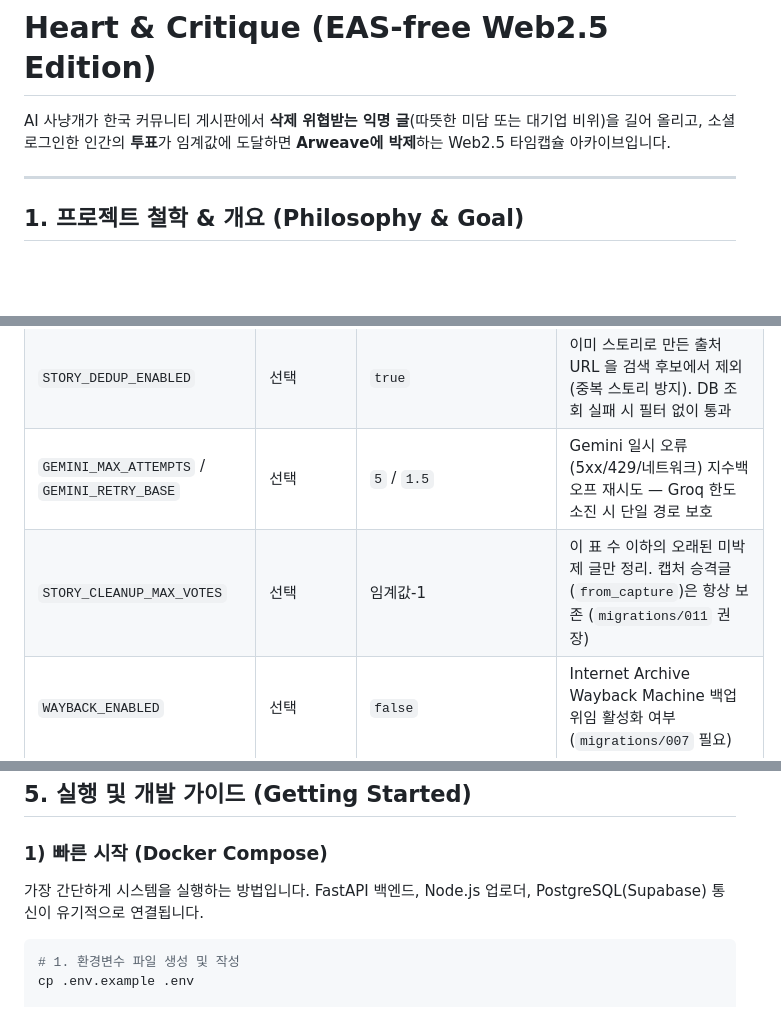
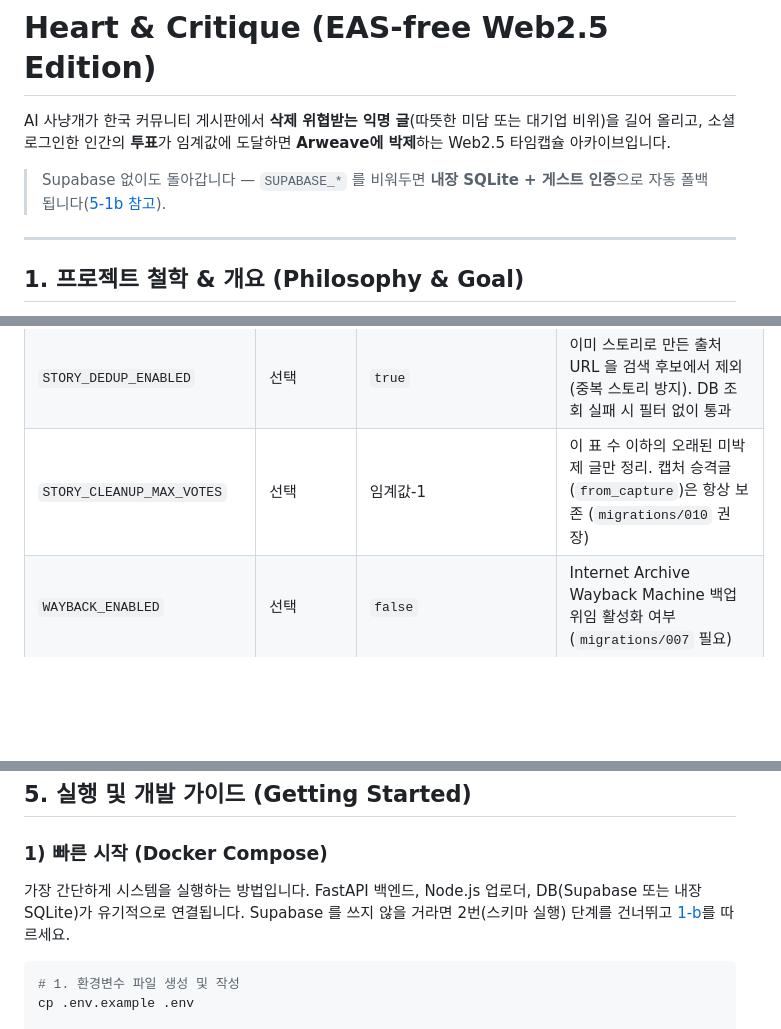
Before and after one commit to tomeido/HeartCritiqueEAS, a Markdown page: README.md, 3 parts joined by grey strips. Rendered like a GitHub page; blank space fills up the shorter version.

````diff
--- a/README.md
+++ b/README.md
@@ -1,6 +1,8 @@
 # Heart & Critique (EAS-free Web2.5 Edition)
 
 AI 사냥개가 한국 커뮤니티 게시판에서 **삭제 위협받는 익명 글**(따뜻한 미담 또는 대기업 비위)을 길어 올리고, 소셜 로그인한 인간의 **투표**가 임계값에 도달하면 **Arweave에 박제**하는 Web2.5 타임캡슐 아카이브입니다.
+
+> Supabase 없이도 돌아갑니다 — `SUPABASE_*` 를 비워두면 **내장 SQLite + 게스트 인증**으로 자동 폴백됩니다([5-1b 참고](#1-b-supabase-없이-실행-sqlite-로컬-모드)).
 
 ---
 
@@ -203,8 +222,7 @@ Docker
 | `PROMOTER_MIN_VOLATILITY` | 선택 | `0` | 승격 최소 삭제확률(0~10). 높일수록 저가치 잡담을 걸러내고 고위험 글만 공개 (hard 삭제가 이미 강한 게이트) |
 | `ADMIN_TOKEN` | 선택 | - | 설정 시 `POST /api/admin/promote`(수동 승격) 활성화. `X-Admin-Token` 헤더로 인증. 미설정이면 엔드포인트 비활성(404) |
 | `STORY_DEDUP_ENABLED` | 선택 | `true` | 이미 스토리로 만든 출처 URL 을 검색 후보에서 제외(중복 스토리 방지). DB 조회 실패 시 필터 없이 통과 |
-| `GEMINI_MAX_ATTEMPTS` / `GEMINI_RETRY_BASE` | 선택 | `5` / `1.5` | Gemini 일시 오류(5xx/429/네트워크) 지수백오프 재시도 — Groq 한도 소진 시 단일 경로 보호 |
-| `STORY_CLEANUP_MAX_VOTES` | 선택 | 임계값-1 | 이 표 수 이하의 오래된 미박제 글만 정리. 캡처 승격글(`from_capture`)은 항상 보존 (`migrations/011` 권장) |
+| `STORY_CLEANUP_MAX_VOTES` | 선택 | 임계값-1 | 이 표 수 이하의 오래된 미박제 글만 정리. 캡처 승격글(`from_capture`)은 항상 보존 (`migrations/010` 권장) |
 | `WAYBACK_ENABLED` | 선택 | `false` | Internet Archive Wayback Machine 백업 위임 활성화 여부 (`migrations/007` 필요) |
 | `IA_ACCESS_KEY` | Wayback 사용 시 | - | Internet Archive S3 Access Key |
 | `IA_SECRET_KEY` | Wayback 사용 시 | - | Internet Archive S3 Secret Key |
@@ -220,7 +238,7 @@ Docker
 
 ### 1) 빠른 시작 (Docker Compose)
 
-가장 간단하게 시스템을 실행하는 방법입니다. FastAPI 백엔드, Node.js 업로더, PostgreSQL(Supabase) 통신이 유기적으로 연결됩니다.
+가장 간단하게 시스템을 실행하는 방법입니다. FastAPI 백엔드, Node.js 업로더, DB(Supabase 또는 내장 SQLite)가 유기적으로 연결됩니다. Supabase 를 쓰지 않을 거라면 2번(스키마 실행) 단계를 건너뛰고 [1-b](#1-b-supabase-없이-실행-sqlite-로컬-모드)를 따르세요.
 
 ```bash
 # 1. 환경변수 파일 생성 및 작성
````
Also changed, not shown: other parts of README.md (+36 -6 lines).
